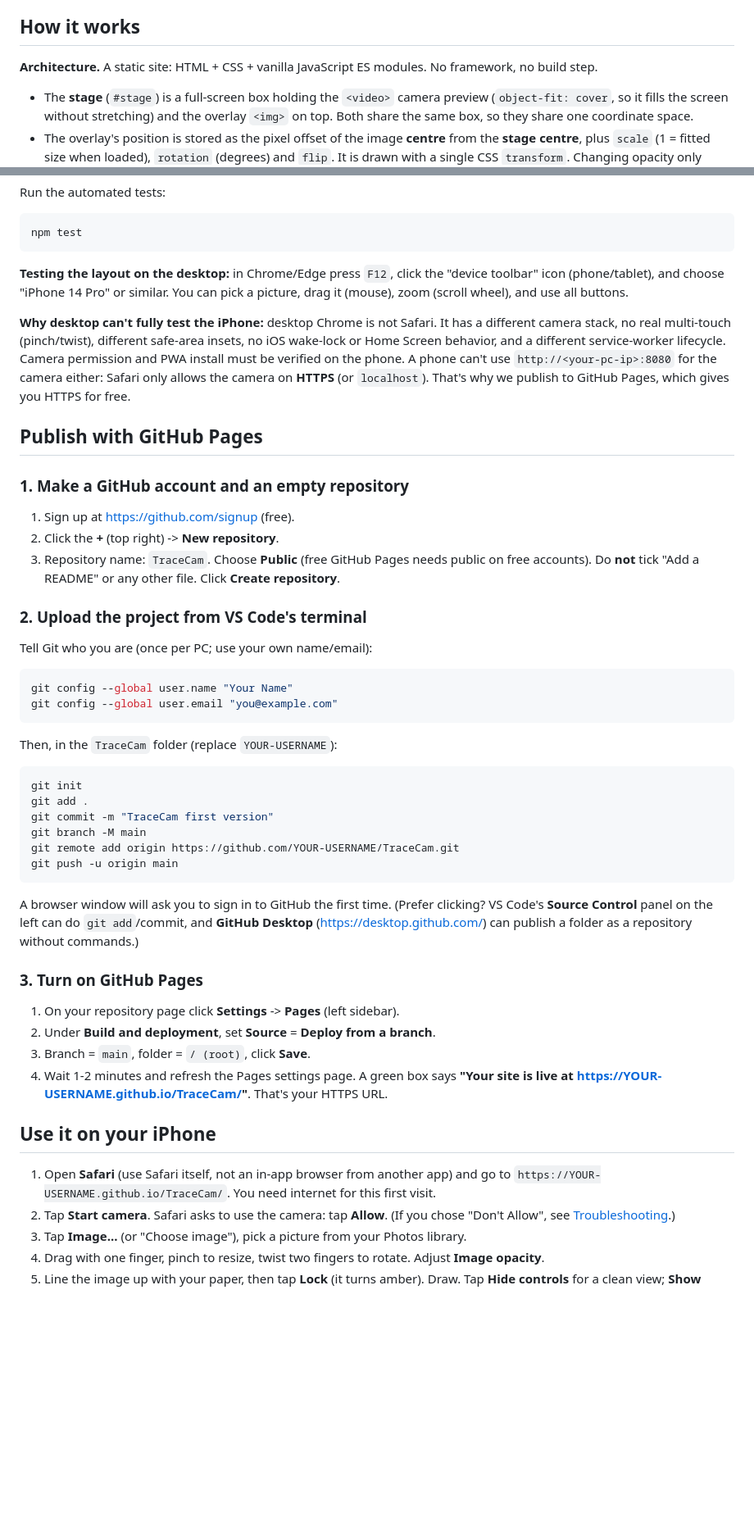
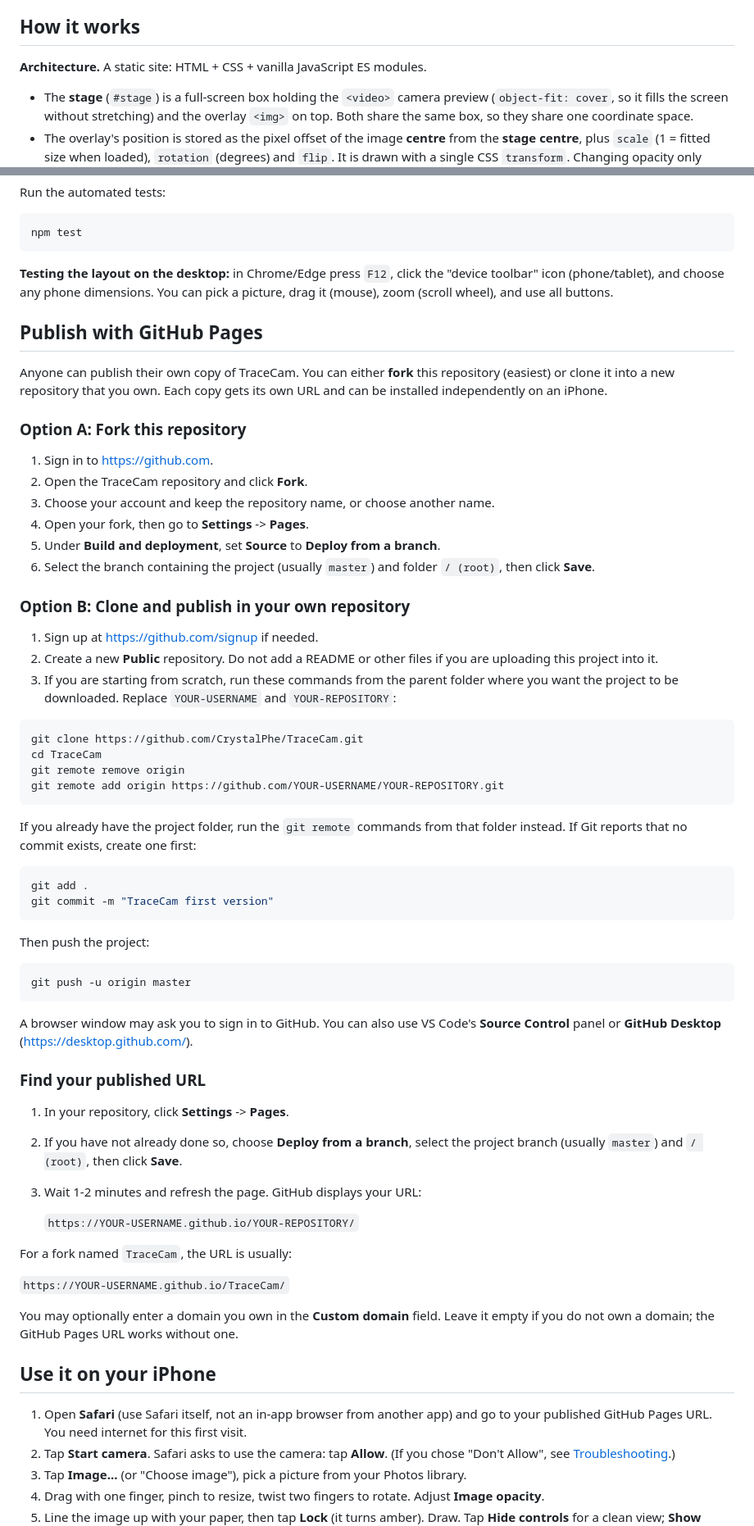
Before and after one commit to CrystalPhe/TraceCam, a Markdown page: README.md, 2 parts joined by grey strips. Shown at 82% size. Rendered like a GitHub page; blank space fills up the shorter version.

Commit message:
Update README.md to clarify app usage and installation instructions

````diff
--- a/README.md
+++ b/README.md
@@ -23,7 +25,7 @@ Put your iPhone on a stand above a sheet of paper, overlay a reference picture o
 
 ## How it works
 
-**Architecture.** A static site: HTML + CSS + vanilla JavaScript ES modules. No framework, no build step.
+**Architecture.** A static site: HTML + CSS + vanilla JavaScript ES modules.
 
 - The **stage** (`#stage`) is a full-screen box holding the `<video>` camera preview (`object-fit: cover`, so it fills the screen without stretching) and the overlay `<img>` on top. Both share the same box, so they share one coordinate space.
 - The overlay's position is stored as the pixel offset of the image **centre** from the **stage centre**, plus `scale` (1 = fitted size when loaded), `rotation` (degrees) and `flip`. It is drawn with a single CSS `transform`. Changing opacity only changes the image's `opacity`; it never touches the transform.
@@ -69,50 +71,66 @@ Run the automated tests:
 npm test
 ```
 
-**Testing the layout on the desktop:** in Chrome/Edge press `F12`, click the "device toolbar" icon (phone/tablet), and choose "iPhone 14 Pro" or similar. You can pick a picture, drag it (mouse), zoom (scroll wheel), and use all buttons.
-
-**Why desktop can't fully test the iPhone:** desktop Chrome is not Safari. It has a different camera stack, no real multi-touch (pinch/twist), different safe-area insets, no iOS wake-lock or Home Screen behavior, and a different service-worker lifecycle. Camera permission and PWA install must be verified on the phone. A phone can't use `http://<your-pc-ip>:8080` for the camera either: Safari only allows the camera on **HTTPS** (or `localhost`). That's why we publish to GitHub Pages, which gives you HTTPS for free.
+**Testing the layout on the desktop:** in Chrome/Edge press `F12`, click the "device toolbar" icon (phone/tablet), and choose any phone dimensions. You can pick a picture, drag it (mouse), zoom (scroll wheel), and use all buttons.
 
 ## Publish with GitHub Pages
 
-### 1. Make a GitHub account and an empty repository
+Anyone can publish their own copy of TraceCam. You can either **fork** this repository (easiest) or clone it into a new repository that you own. Each copy gets its own URL and can be installed independently on an iPhone.
 
-1. Sign up at <https://github.com/signup> (free).
-2. Click the **+** (top right) -> **New repository**.
-3. Repository name: `TraceCam`. Choose **Public** (free GitHub Pages needs public on free accounts). Do **not** tick "Add a README" or any other file. Click **Create repository**.
+### Option A: Fork this repository
 
-### 2. Upload the project from VS Code's terminal
+1. Sign in to <https://github.com>.
+2. Open the TraceCam repository and click **Fork**.
+3. Choose your account and keep the repository name, or choose another name.
+4. Open your fork, then go to **Settings** -> **Pages**.
+5. Under **Build and deployment**, set **Source** to **Deploy from a branch**.
+6. Select the branch containing the project (usually `master`) and folder `/ (root)`, then click **Save**.
 
-Tell Git who you are (once per PC; use your own name/email):
+### Option B: Clone and publish in your own repository
+
+1. Sign up at <https://github.com/signup> if needed.
+2. Create a new **Public** repository. Do not add a README or other files if you are uploading this project into it.
+3. If you are starting from scratch, run these commands from the parent folder where you want the project to be downloaded. Replace `YOUR-USERNAME` and `YOUR-REPOSITORY`:
 
 ```powershell
-git config --global user.name "Your Name"
-git config --global user.email "you@example.com"
+git clone https://github.com/CrystalPhe/TraceCam.git
+cd TraceCam
+git remote remove origin
+git remote add origin https://github.com/YOUR-USERNAME/YOUR-REPOSITORY.git
 ```
 
-Then, in the `TraceCam` folder (replace `YOUR-USERNAME`):
+If you already have the project folder, run the `git remote` commands from that folder instead. If Git reports that no commit exists, create one first:
 
 ```powershell
-git init
 git add .
 git commit -m "TraceCam first version"
-git branch -M main
-git remote add origin https://github.com/YOUR-USERNAME/TraceCam.git
-git push -u origin main
 ```
 
-A browser window will ask you to sign in to GitHub the first time. (Prefer clicking? VS Code's **Source Control** panel on the left can do `git add`/commit, and **GitHub Desktop** (<https://desktop.github.com/>) can publish a folder as a repository without commands.)
+Then push the project:
 
-### 3. Turn on GitHub Pages
+```powershell
+git push -u origin master
+```
 
-1. On your repository page click **Settings** -> **Pages** (left sidebar).
-2. Under **Build and deployment**, set **Source** = **Deploy from a branch**.
-3. Branch = `main`, folder = `/ (root)`, click **Save**.
-4. Wait 1-2 minutes and refresh the Pages settings page. A green box says **"Your site is live at https://YOUR-USERNAME.github.io/TraceCam/"**. That's your HTTPS URL.
+A browser window may ask you to sign in to GitHub. You can also use VS Code's **Source Control** panel or **GitHub Desktop** (<https://desktop.github.com/>).
+
+### Find your published URL
+
+1. In your repository, click **Settings** -> **Pages**.
+2. If you have not already done so, choose **Deploy from a branch**, select the project branch (usually `master`) and `/ (root)`, then click **Save**.
+3. Wait 1-2 minutes and refresh the page. GitHub displays your URL:
+
+   `https://YOUR-USERNAME.github.io/YOUR-REPOSITORY/`
+
+For a fork named `TraceCam`, the URL is usually:
+
+`https://YOUR-USERNAME.github.io/TraceCam/`
+
+You may optionally enter a domain you own in the **Custom domain** field. Leave it empty if you do not own a domain; the GitHub Pages URL works without one.
 
 ## Use it on your iPhone
 
-1. Open **Safari** (use Safari itself, not an in-app browser from another app) and go to `https://YOUR-USERNAME.github.io/TraceCam/`. You need internet for this first visit.
+1. Open **Safari** (use Safari itself, not an in-app browser from another app) and go to your published GitHub Pages URL. You need internet for this first visit.
 2. Tap **Start camera**. Safari asks to use the camera: tap **Allow**. (If you chose "Don't Allow", see [Troubleshooting](#troubleshooting).)
 3. Tap **Image...** (or "Choose image"), pick a picture from your Photos library.
 4. Drag with one finger, pinch to resize, twist two fingers to rotate. Adjust **Image opacity**.
````
Also changed, not shown: other parts of README.md (+3 -1 lines).
